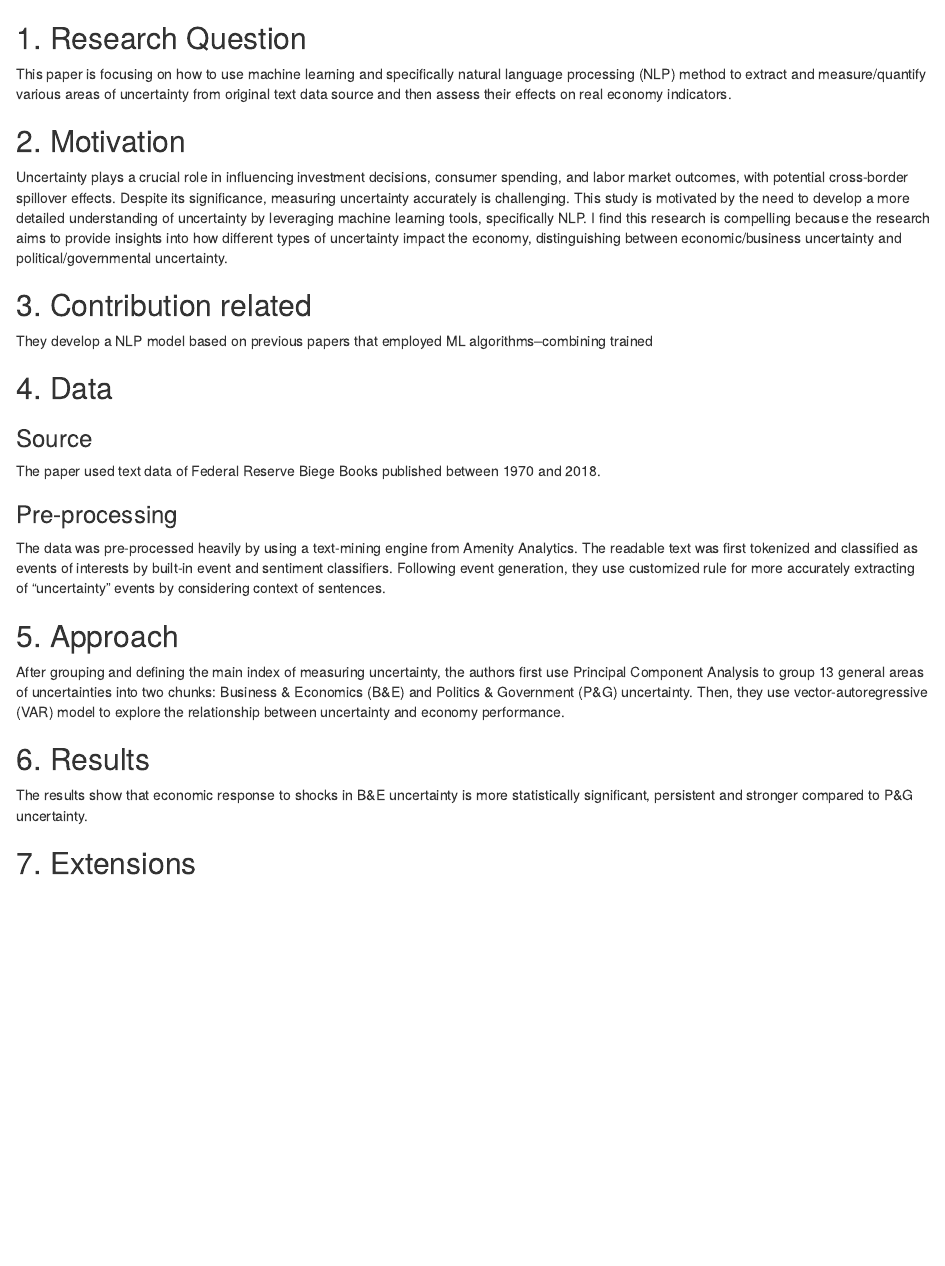
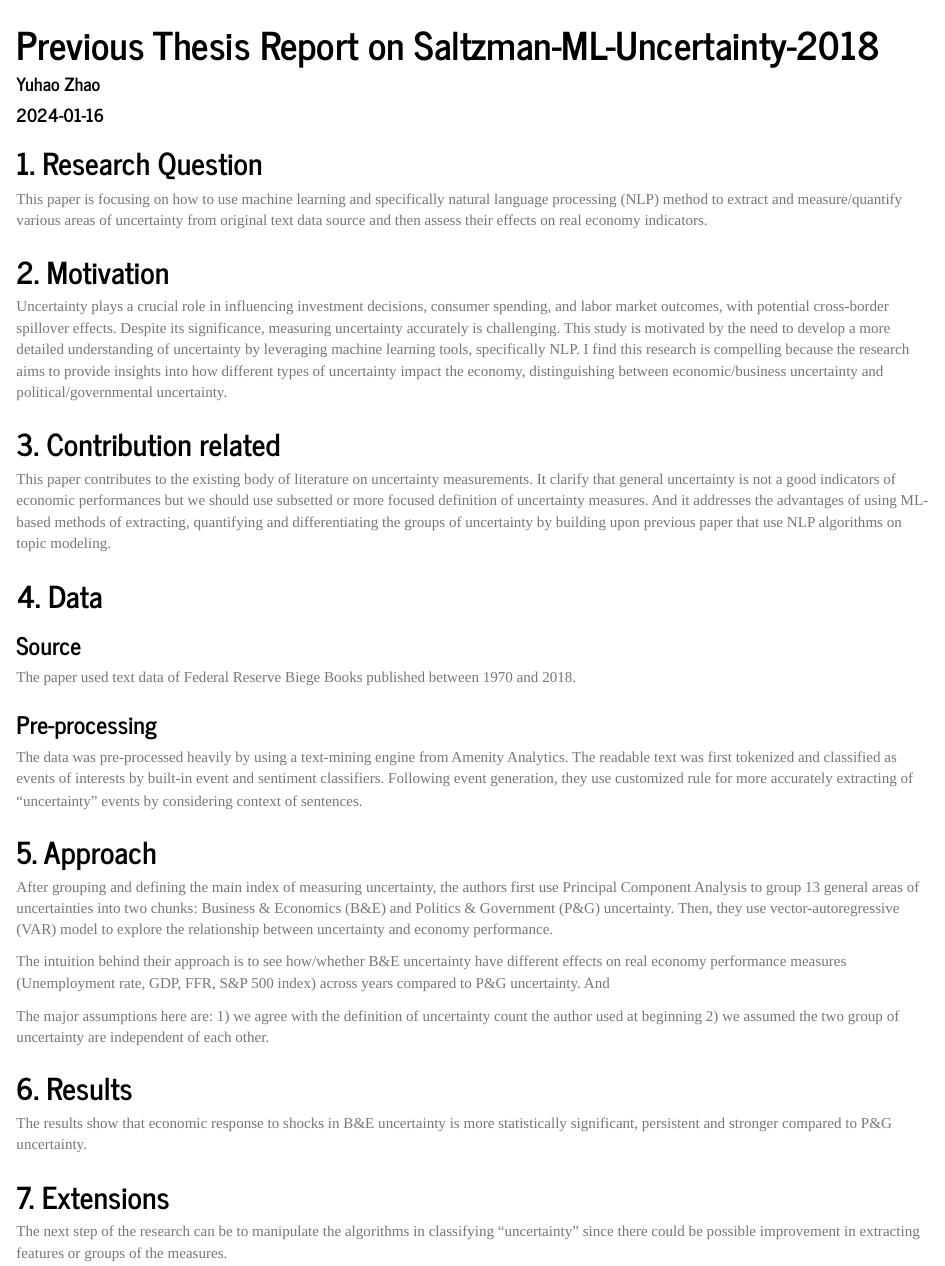
Before and after one commit to yzha0/Econ_Thesis_W23, an R Markdown document (notes/Previous_thesis_report.Rmd): the page in a window 1100 px wide, from its top. Rendered offline with R 4.5, knitr and Pandoc, with nearby package versions.

Commit message:
update again

```diff
--- a/notes/Previous_thesis_report.Rmd
+++ b/notes/Previous_thesis_report.Rmd
@@ -0,0 +1,3 @@
+---
+title: "Previous Thesis Report on Saltzman-ML-Uncertainty-2018"
+author: "Yuhao Zhao"
@@ -0,0 +7 @@
+        theme: journal
@@ -9,8 +27,7 @@ Uncertainty plays a crucial role in influencing investment decisions, consumer s
 
 ## 3. Contribution related
 
-They develop a NLP model based on previous papers that employed ML algorithms--combining trained
-
+This paper contributes to the existing body of literature on uncertainty measurements. It clarify that general uncertainty is not a good indicators of economic performances but we should use subsetted or more focused definition of uncertainty measures. And it addresses the advantages of using ML-based methods of extracting,  quantifying and differentiating the groups of uncertainty by building upon previous paper that use NLP algorithms on topic modeling.
 
 
 
@@ -30,6 +47,9 @@ The data was pre-processed heavily by using a text-mining engine from Amenity An
 
 After grouping and defining the main index of measuring uncertainty, the authors first use Principal Component Analysis to group 13 general areas of uncertainties into two chunks: Business & Economics (B&E) and Politics & Government (P&G) uncertainty. Then, they use vector-autoregressive (VAR) model to explore the relationship between uncertainty and economy performance.
 
+The intuition behind their approach is to see how/whether B&E uncertainty have different effects on real economy performance measures (Unemployment rate, GDP, FFR, S&P 500 index) across years compared to P&G uncertainty. And
+
+The major assumptions here are: 1) we agree with the definition of uncertainty count the author used at beginning 2) we assumed the two group of uncertainty are independent of each other.
 
 ## 6. Results
 
@@ -38,3 +58,5 @@ The results show that economic response to shocks in B&E uncertainty is more sta
 
 
 ## 7. Extensions
+
+The next step of the research can be to manipulate the algorithms in classifying "uncertainty" since there could be possible improvement in extracting features or groups of the measures.
```
Also changed, not shown: notes/Previous_thesis_report.Rmd (14 more changed lines).
